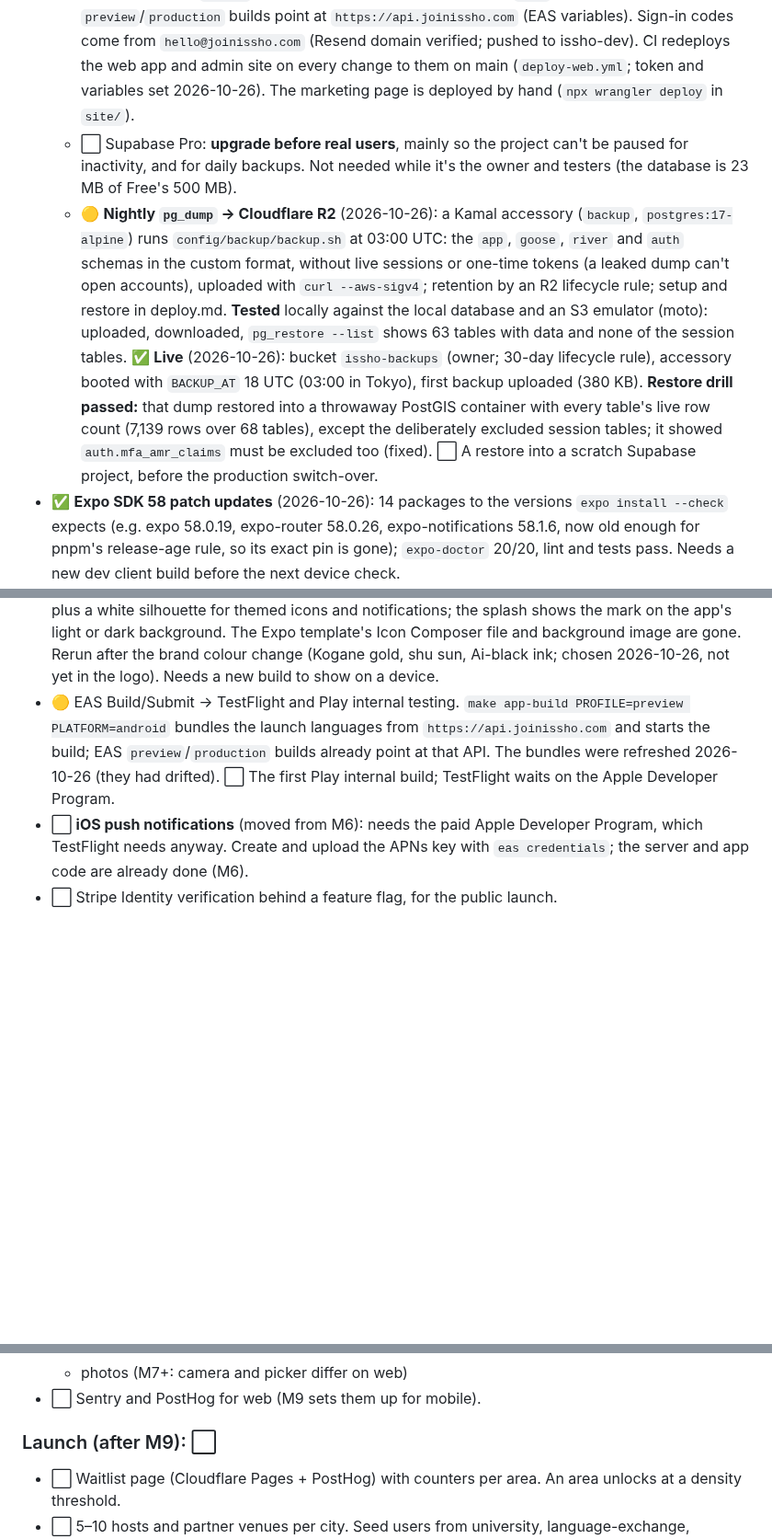
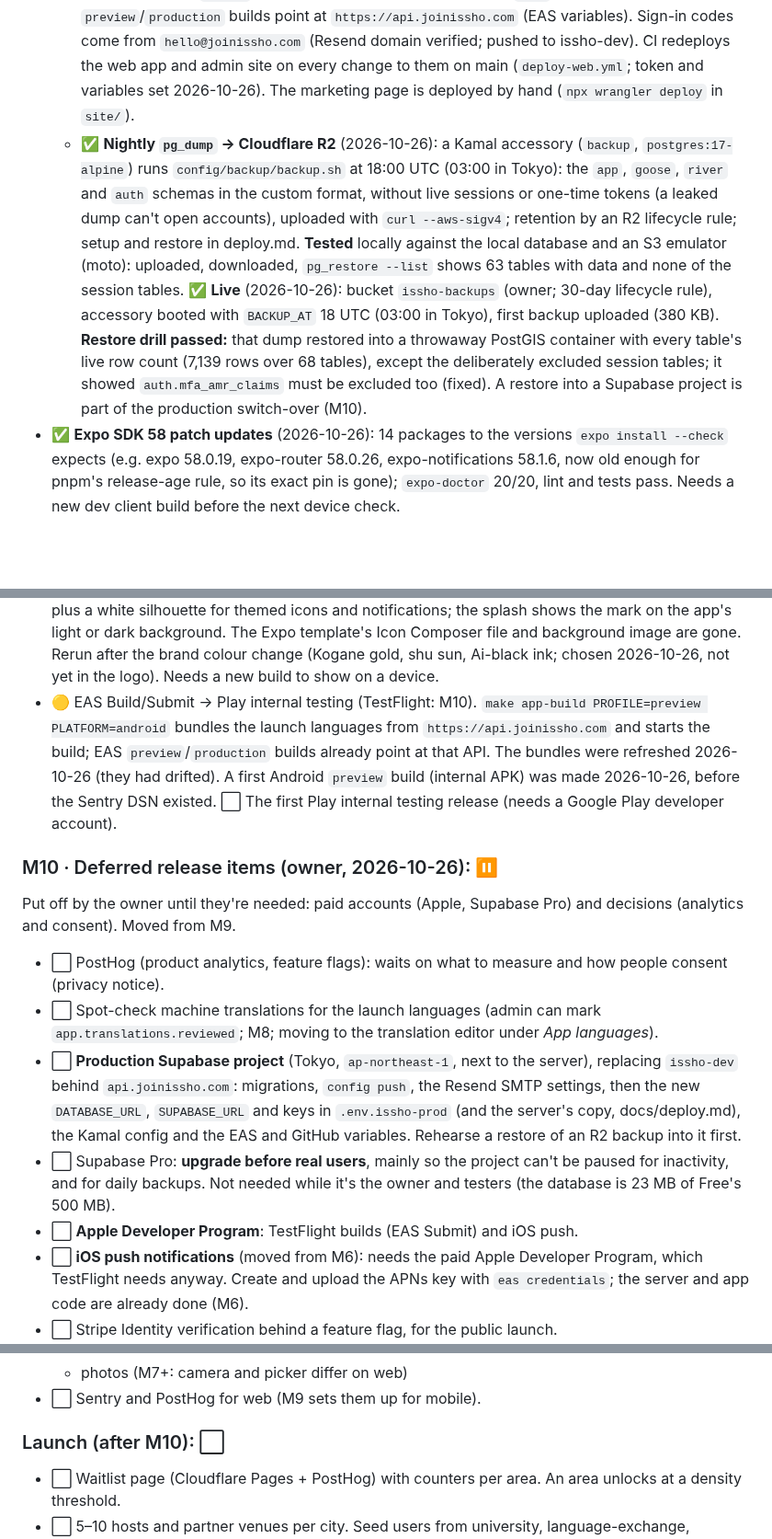
Before and after one commit to shrujancheruku/issho, a Markdown page: docs/ROADMAP.md, 3 parts joined by grey strips. Shown at 92% size. GitHub-like rendering; blank space fills up the shorter version.

Commit message:
docs: move deferred release items into an M10 (#103)

```diff
--- a/docs/ROADMAP.md
+++ b/docs/ROADMAP.md
@@ -272,12 +271,19 @@ Order (owner's decision, 2026-10-23): the **moderation queue** first, then **pla
   - ✅ **Kamal 2 (with kamal-proxy for TLS/routing)** to one server behind Cloudflare (**live at `api.joinissho.com` since 2026-10-26**; **Compute Engine `e2-small` in Tokyo**, `35.243.76.67`, created 2026-10-26 with Docker, swap, unattended upgrades and a `kamal` user; web ports open to Cloudflare only; `api.joinissho.com` proxied to it, TLS Full (strict); Kamal connects as `kamal`; `kamal config` and SSH checked; runs on `issho-dev` until a production project in Tokyo): `config/deploy.yml` (the API behind the proxy, the worker as a second role without one, Cloudflare origin certificate, `kamal migrate` and log aliases) and `.kamal/secrets.example`, accepted by Kamal 2.12's `kamal config`. ⬜ The server, domain and registry account (placeholders marked `TODO`), then the first deploy and the checks listed in deploy.md.
   - ✅ **Automatic API deploys** (owner approved, 2026-10-26): `deploy-api.yml` builds and pushes the image with the job's own token, then triggers `config/server/deploy.sh` through a `deploy` user whose key can run nothing else; the server runs migrations and `kamal deploy` with the secrets it holds (none in GitHub), and the job checks the API reports the new commit (Kamal takes the registry password only from a secrets file, so the job writes one that points at the environment). Tested before merging: a commit not on main is refused, another command can't run, and a deploy of main through the key went live. Kamal's leftover registry login on the server (from the first setup) was removed; each deploy now logs out.
   - ✅ **The domain: `joinissho.com`** (owner, 2026-10-26; Porkbun, DNS on Cloudflare). Live 2026-10-26: the marketing page at the domain and `www.` (Worker `issho-site`), the web app at `app.`, the admin site at `admin.` (Worker custom domains), the API at `api.` (Kamal). EAS `preview`/`production` builds point at `https://api.joinissho.com` (EAS variables). Sign-in codes come from `hello@joinissho.com` (Resend domain verified; pushed to issho-dev). CI redeploys the web app and admin site on every change to them on main (`deploy-web.yml`; token and variables set 2026-10-26). The marketing page is deployed by hand (`npx wrangler deploy` in `site/`).
-  - ⬜ Supabase Pro: **upgrade before real users**, mainly so the project can't be paused for inactivity, and for daily backups. Not needed while it's the owner and testers (the database is 23 MB of Free's 500 MB).
-  - 🟡 **Nightly `pg_dump` → Cloudflare R2** (2026-10-26): a Kamal accessory (`backup`, `postgres:17-alpine`) runs `config/backup/backup.sh` at 03:00 UTC: the `app`, `goose`, `river` and `auth` schemas in the custom format, without live sessions or one-time tokens (a leaked dump can't open accounts), uploaded with `curl --aws-sigv4`; retention by an R2 lifecycle rule; setup and restore in deploy.md. **Tested** locally against the local database and an S3 emulator (moto): uploaded, downloaded, `pg_restore --list` shows 63 tables with data and none of the session tables. ✅ **Live** (2026-10-26): bucket `issho-backups` (owner; 30-day lifecycle rule), accessory booted with `BACKUP_AT` 18 UTC (03:00 in Tokyo), first backup uploaded (380 KB). **Restore drill passed:** that dump restored into a throwaway PostGIS container with every table's live row count (7,139 rows over 68 tables), except the deliberately excluded session tables; it showed `auth.mfa_amr_claims` must be excluded too (fixed). ⬜ A restore into a scratch Supabase project, before the production switch-over.
+  - ✅ **Nightly `pg_dump` → Cloudflare R2** (2026-10-26): a Kamal accessory (`backup`, `postgres:17-alpine`) runs `config/backup/backup.sh` at 18:00 UTC (03:00 in Tokyo): the `app`, `goose`, `river` and `auth` schemas in the custom format, without live sessions or one-time tokens (a leaked dump can't open accounts), uploaded with `curl --aws-sigv4`; retention by an R2 lifecycle rule; setup and restore in deploy.md. **Tested** locally against the local database and an S3 emulator (moto): uploaded, downloaded, `pg_restore --list` shows 63 tables with data and none of the session tables. ✅ **Live** (2026-10-26): bucket `issho-backups` (owner; 30-day lifecycle rule), accessory booted with `BACKUP_AT` 18 UTC (03:00 in Tokyo), first backup uploaded (380 KB). **Restore drill passed:** that dump restored into a throwaway PostGIS container with every table's live row count (7,139 rows over 68 tables), except the deliberately excluded session tables; it showed `auth.mfa_amr_claims` must be excluded too (fixed). A restore into a Supabase project is part of the production switch-over (M10).
 - ✅ **Expo SDK 58 patch updates** (2026-10-26): 14 packages to the versions `expo install --check` expects (e.g. expo 58.0.19, expo-router 58.0.26, expo-notifications 58.1.6, now old enough for pnpm's release-age rule, so its exact pin is gone); `expo-doctor` 20/20, lint and tests pass. Needs a new dev client build before the next device check.
 - ✅ **expo-updates** (owner's request, 2026-10-26): installed and configured for EAS Update (`updates.url` from the project id, `runtimeVersion` by fingerprint so an update only reaches builds with the same native code, a channel per build profile: development, preview, production). Used now to reload after a right-to-left switch; no update has been published. Needs a new build before it's on a device.
 - ✅ **App icon and splash** (2026-10-26): generated from `assets/brand/mark.svg` by `scripts/brand/build_app_icons.py` (`make app-icons`): the mark on Ai night (`#0D1330`) for the iOS and default icon and the favicon; Android's adaptive icon with the mark inside the safe zone on Ai night, plus a white silhouette for themed icons and notifications; the splash shows the mark on the app's light or dark background. The Expo template's Icon Composer file and background image are gone. Rerun after the brand colour change (Kogane gold, shu sun, Ai-black ink; chosen 2026-10-26, not yet in the logo). Needs a new build to show on a device.
-- 🟡 EAS Build/Submit → TestFlight and Play internal testing. `make app-build PROFILE=preview PLATFORM=android` bundles the launch languages from `https://api.joinissho.com` and starts the build; EAS `preview`/`production` builds already point at that API. The bundles were refreshed 2026-10-26 (they had drifted). ⬜ The first Play internal build; TestFlight waits on the Apple Developer Program.
+- 🟡 EAS Build/Submit → Play internal testing (TestFlight: M10). `make app-build PROFILE=preview PLATFORM=android` bundles the launch languages from `https://api.joinissho.com` and starts the build; EAS `preview`/`production` builds already point at that API. The bundles were refreshed 2026-10-26 (they had drifted). A first Android `preview` build (internal APK) was made 2026-10-26, before the Sentry DSN existed. ⬜ The first Play internal testing release (needs a Google Play developer account).
+
+### M10 · Deferred release items (owner, 2026-10-26): ⏸
+Put off by the owner until they're needed: paid accounts (Apple, Supabase Pro) and decisions (analytics and consent). Moved from M9.
+- ⬜ PostHog (product analytics, feature flags): waits on what to measure and how people consent (privacy notice).
+- ⬜ Spot-check machine translations for the launch languages (admin can mark `app.translations.reviewed`; M8; moving to the translation editor under *App languages*).
+- ⬜ **Production Supabase project** (Tokyo, `ap-northeast-1`, next to the server), replacing `issho-dev` behind `api.joinissho.com`: migrations, `config push`, the Resend SMTP settings, then the new `DATABASE_URL`, `SUPABASE_URL` and keys in `.env.issho-prod` (and the server's copy, docs/deploy.md), the Kamal config and the EAS and GitHub variables. Rehearse a restore of an R2 backup into it first.
+- ⬜ Supabase Pro: **upgrade before real users**, mainly so the project can't be paused for inactivity, and for daily backups. Not needed while it's the owner and testers (the database is 23 MB of Free's 500 MB).
+- ⬜ **Apple Developer Program**: TestFlight builds (EAS Submit) and iOS push.
 - ⬜ **iOS push notifications** (moved from M6): needs the paid Apple Developer Program, which TestFlight needs anyway. Create and upload the APNs key with `eas credentials`; the server and app code are already done (M6).
 - ⬜ Stripe Identity verification behind a feature flag, for the public launch.
 
@@ -294,7 +300,7 @@ The app builds for the web and CI keeps it building. Before a public web release
   - photos (M7+: camera and picker differ on web)
 - ⬜ Sentry and PostHog for web (M9 sets them up for mobile).
 
-### Launch (after M9): ⬜
+### Launch (after M10): ⬜
 - ⬜ Waitlist page (Cloudflare Pages + PostHog) with counters per area. An area unlocks at a density threshold.
 - ⬜ 5–10 hosts and partner venues per city. Seed users from university, language-exchange, newcomer and coworking communities.
 
```
Also changed, not shown: other parts of docs/ROADMAP.md (+4 -4 lines).
